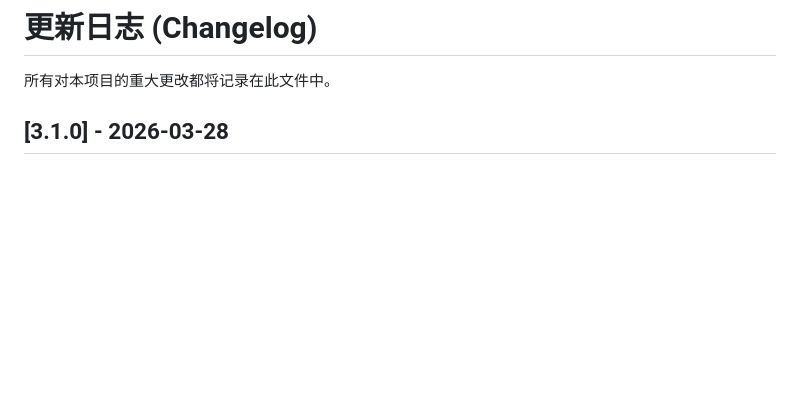
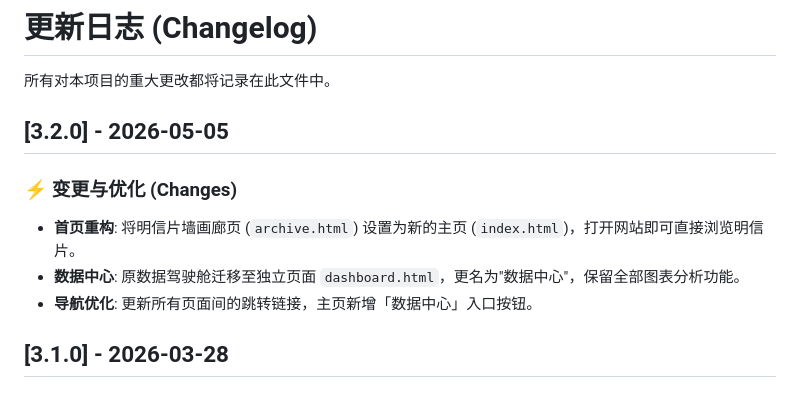
Before and after one commit to wanyki/Postcards, a Markdown page: CHANGELOG.md, the part around the change. Rendered like a GitHub page; blank space fills up the shorter version.

```diff
--- a/CHANGELOG.md
+++ b/CHANGELOG.md
@@ -1,6 +1,14 @@
 # 更新日志 (Changelog)
 
 所有对本项目的重大更改都将记录在此文件中。
+
+## [3.2.0] - 2026-05-05
+
+### ⚡️ 变更与优化 (Changes)
+- **首页重构**: 将明信片墙画廊页 (`archive.html`) 设置为新的主页 (`index.html`)，打开网站即可直接浏览明信片。
+- **数据中心**: 原数据驾驶舱迁移至独立页面 `dashboard.html`，更名为"数据中心"，保留全部图表分析功能。
+- **导航优化**: 更新所有页面间的跳转链接，主页新增「数据中心」入口按钮。
+
 ## [3.1.0] - 2026-03-28
 
 ### 🎉 新增功能 (New Features)
```
Also changed, not shown: README.md (+5 -78 lines), DashBoardImage.jpg (added), 4 other files.
